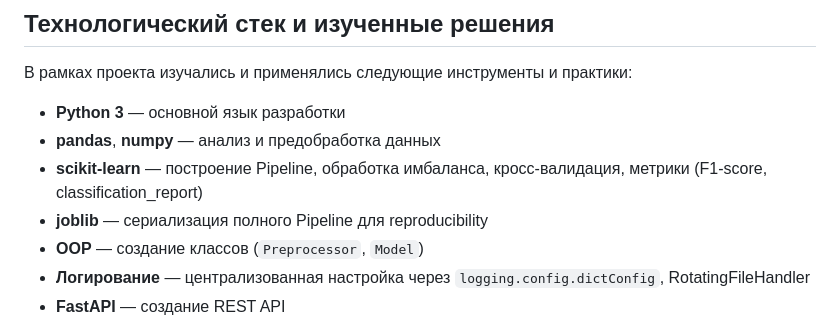
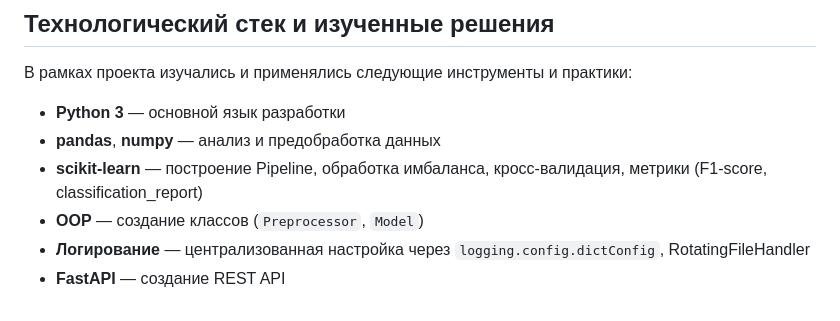
Before and after one commit to andrey-n2025/predict_heart_risk, a Markdown page: README.md, the part around one of its changes. Drawn GitHub-style.

```diff
--- a/README.md
+++ b/README.md
@@ -45,7 +45,6 @@ predict_heart_risk/
 - **Python 3** — основной язык разработки
 - **pandas**, **numpy** — анализ и предобработка данных
 - **scikit-learn** — построение Pipeline, обработка имбаланса, кросс-валидация, метрики (F1-score, classification_report)
-- **joblib** — сериализация полного Pipeline для reproducibility
 - **OOP** — создание классов (`Preprocessor`, `Model`)
 - **Логирование** — централизованная настройка через `logging.config.dictConfig`, RotatingFileHandler
 - **FastAPI** — создание REST API
```
Also changed, not shown: other parts of README.md (+1 -1 lines).
